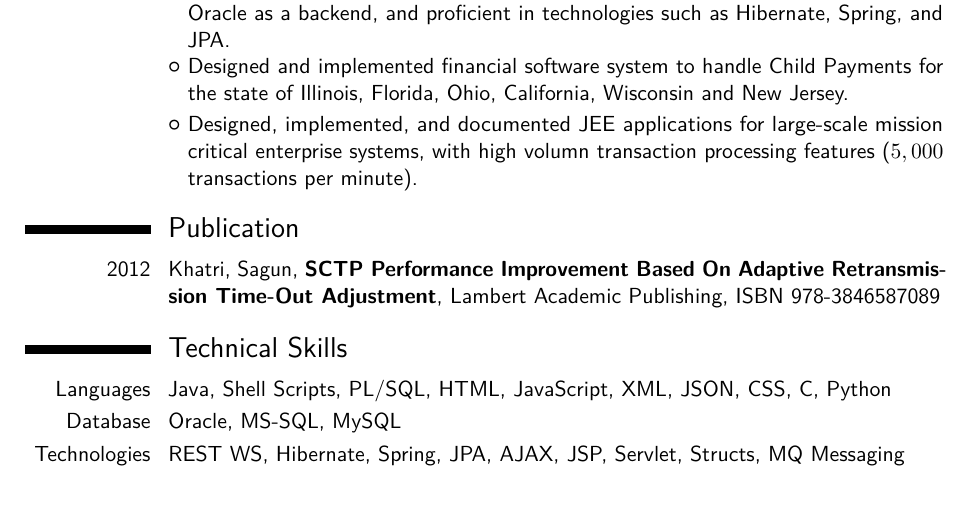
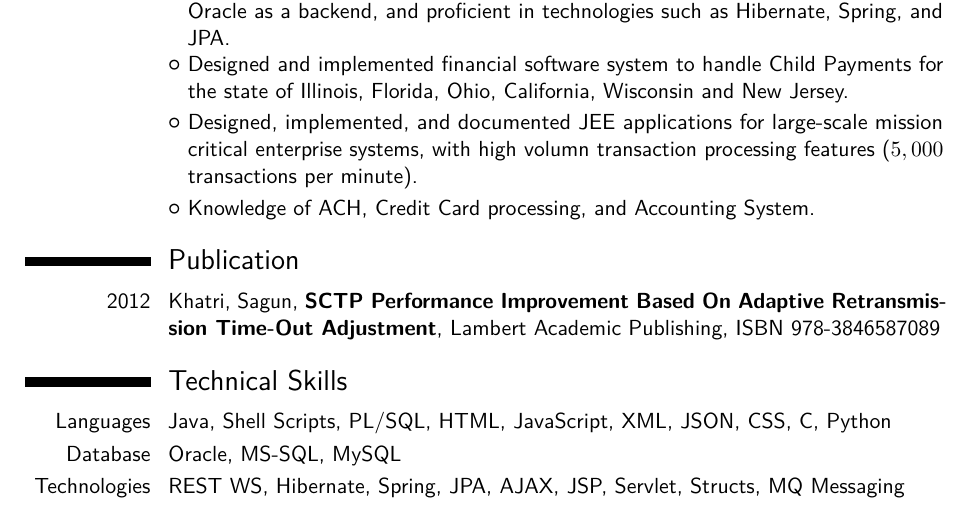
Before and after one commit to sakh1979/Resume, a LaTeX CV (sagun_khatri.tex): part of page 1 of 2, cut so that both start at the same text. Compiled offline with pdfLaTeX.

Commit message:
Added ACH, Credit Card processing

```diff
--- a/sagun_khatri.tex
+++ b/sagun_khatri.tex
@@ -106,6 +106,7 @@
               large-scale mission critical enterprise systems, with high
               volumn transaction processing features
               ($5,000$ transactions per minute).}
+  \cvlistitem{Knowledge of ACH, Credit Card processing, and Accounting System.}
 
 
 %------------------------------------------------------------------------------
```
